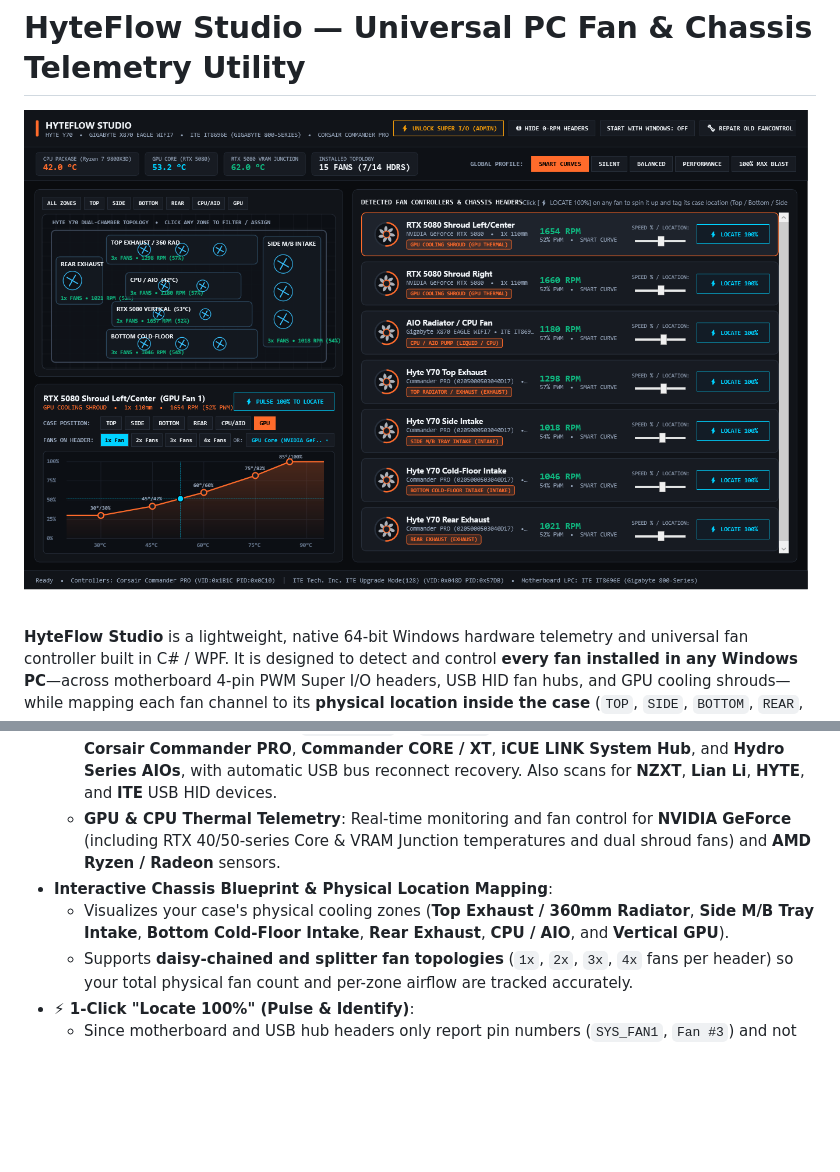
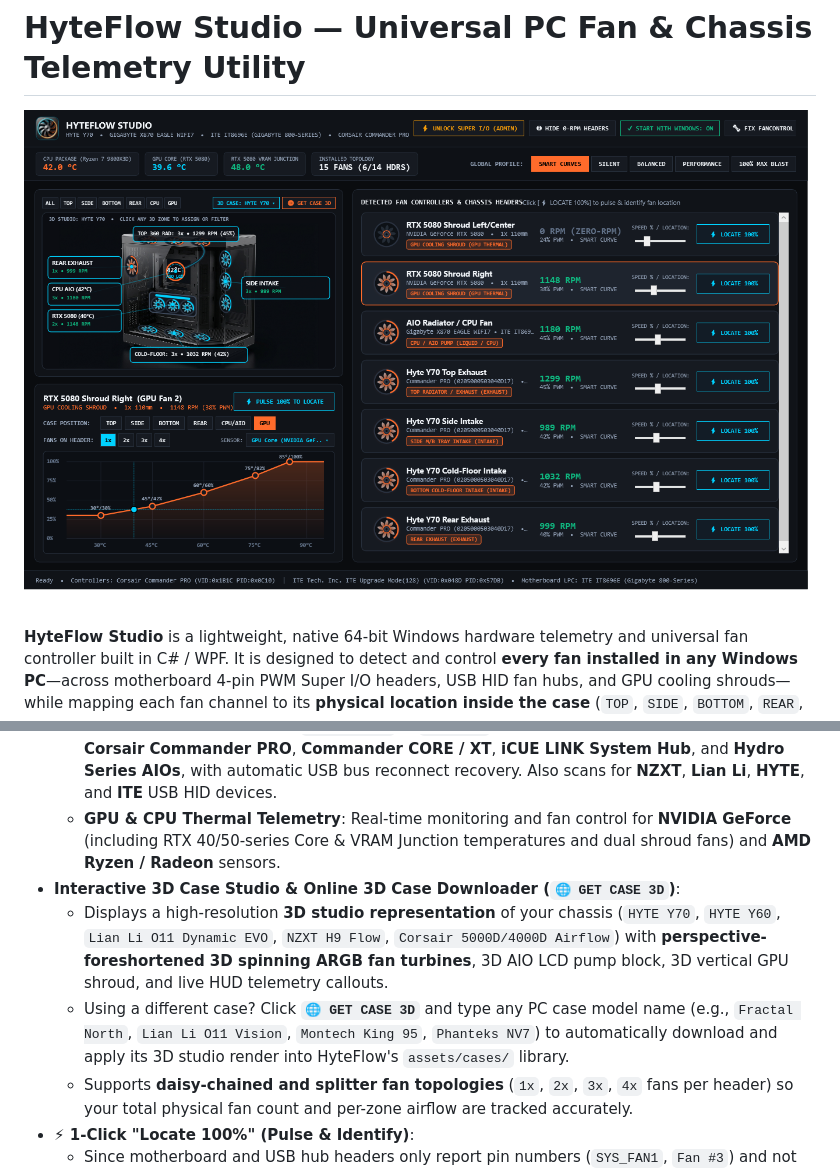
Before and after one commit to harisherry/HyteFlow, a Markdown page: README.md, 2 parts joined by grey strips. GitHub-like rendering; pictures changed too: docs/preview.png; blank space fills up the shorter version.

Commit message:
Upgrade to 3D Chassis Studio representation, online 3D case downloader, and custom 3D turbine app icon

```diff
--- a/README.md
+++ b/README.md
@@ -12,8 +12,9 @@
   - **Motherboard Super I/O (`LibreHardwareMonitor` + `PawnIO`)**: Direct support for modern AM5/LGA1700/LGA1851 motherboards including **Gigabyte B850 / X870 (`ITE IT8696E`, `IT8689E`, `IT87952E`)**, ASUS/MSI/ASRock **Nuvoton (`NCT6798D`, `NCT6799D`)**, and ACPI Embedded Controllers.
   - **USB HID Fan Controllers (`CorsairLink` + `HidSharp`)**: Direct USB HID communication with **Corsair Commander PRO**, **Commander CORE / XT**, **iCUE LINK System Hub**, and **Hydro Series AIOs**, with automatic USB bus reconnect recovery. Also scans for **NZXT**, **Lian Li**, **HYTE**, and **ITE** USB HID devices.
   - **GPU & CPU Thermal Telemetry**: Real-time monitoring and fan control for **NVIDIA GeForce** (including RTX 40/50-series Core & VRAM Junction temperatures and dual shroud fans) and **AMD Ryzen / Radeon** sensors.
-- **Interactive Chassis Blueprint & Physical Location Mapping**:
-  - Visualizes your case's physical cooling zones (**Top Exhaust / 360mm Radiator**, **Side M/B Tray Intake**, **Bottom Cold-Floor Intake**, **Rear Exhaust**, **CPU / AIO**, and **Vertical GPU**).
+- **Interactive 3D Case Studio & Online 3D Case Downloader (`🌐 GET CASE 3D`)**:
+  - Displays a high-resolution **3D studio representation** of your chassis (`HYTE Y70`, `HYTE Y60`, `Lian Li O11 Dynamic EVO`, `NZXT H9 Flow`, `Corsair 5000D/4000D Airflow`) with **perspective-foreshortened 3D spinning ARGB fan turbines**, 3D AIO LCD pump block, 3D vertical GPU shroud, and live HUD telemetry callouts.
+  - Using a different case? Click **`🌐 GET CASE 3D`** and type any PC case model name (e.g., `Fractal North`, `Lian Li O11 Vision`, `Montech King 95`, `Phanteks NV7`) to automatically download and apply its 3D studio render into HyteFlow's `assets/cases/` library.
   - Supports **daisy-chained and splitter fan topologies** (`1x`, `2x`, `3x`, `4x` fans per header) so your total physical fan count and per-zone airflow are tracked accurately.
 - **⚡ 1-Click "Locate 100%" (Pulse & Identify)**:
   - Since motherboard and USB hub headers only report pin numbers (`SYS_FAN1`, `Fan #3`) and not where a fan is physically mounted in your case, clicking **`⚡ LOCATE 100%`** pulses that single fan channel to **100% speed for 6 seconds**. Watch or listen to which fan group spins up in your case, then click **`TOP`**, **`SIDE`**, **`BOTTOM`**, **`REAR`**, **`CPU/AIO`**, or **`GPU`** to tag its location.
```
Also changed, not shown: HOW_TO_USE.md (+5 -2 lines), assets/app_icon.png (added), assets/hyte_y70_3d.png (added), 6 other files.
